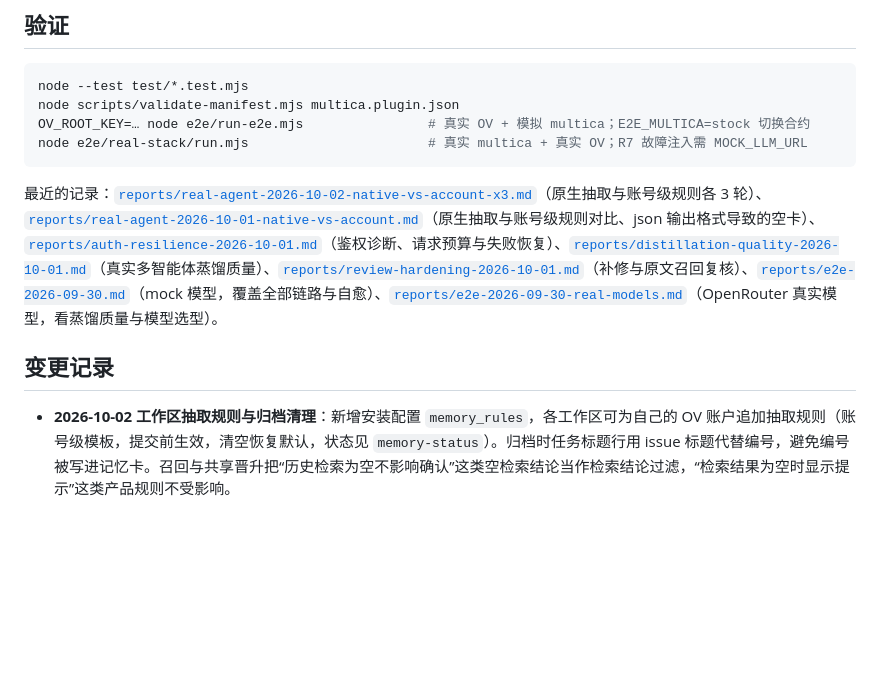
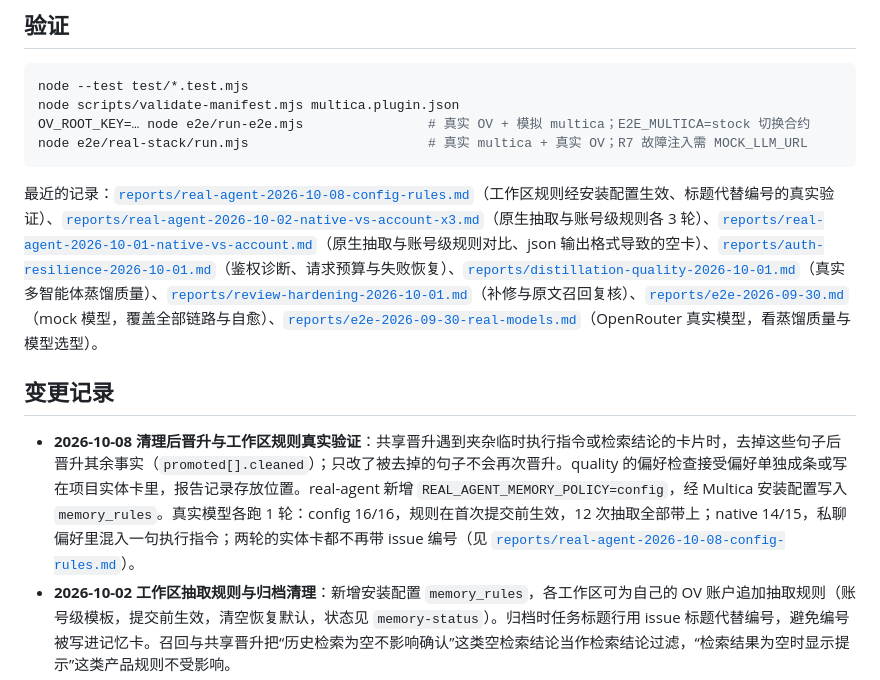
Before and after one commit to CloudHuman/multica-plugin-openviking-memory, a Markdown page: README.md, the part around the change. GitHub-like rendering; blank space fills up the shorter version.

````diff
--- a/README.md
+++ b/README.md
@@ -240,10 +240,11 @@ OV_ROOT_KEY=… node e2e/run-e2e.mjs                # 真实 OV + 模拟 multica
 node e2e/real-stack/run.mjs                       # 真实 multica + 真实 OV；R7 故障注入需 MOCK_LLM_URL
 ```
 
-最近的记录：[`reports/real-agent-2026-10-02-native-vs-account-x3.md`](reports/real-agent-2026-10-02-native-vs-account-x3.md)（原生抽取与账号级规则各 3 轮）、[`reports/real-agent-2026-10-01-native-vs-account.md`](reports/real-agent-2026-10-01-native-vs-account.md)（原生抽取与账号级规则对比、json 输出格式导致的空卡）、[`reports/auth-resilience-2026-10-01.md`](reports/auth-resilience-2026-10-01.md)（鉴权诊断、请求预算与失败恢复）、[`reports/distillation-quality-2026-10-01.md`](reports/distillation-quality-2026-10-01.md)（真实多智能体蒸馏质量）、[`reports/review-hardening-2026-10-01.md`](reports/review-hardening-2026-10-01.md)（补修与原文召回复核）、[`reports/e2e-2026-09-30.md`](reports/e2e-2026-09-30.md)（mock 模型，覆盖全部链路与自愈）、[`reports/e2e-2026-09-30-real-models.md`](reports/e2e-2026-09-30-real-models.md)（OpenRouter 真实模型，看蒸馏质量与模型选型）。
+最近的记录：[`reports/real-agent-2026-10-08-config-rules.md`](reports/real-agent-2026-10-08-config-rules.md)（工作区规则经安装配置生效、标题代替编号的真实验证）、[`reports/real-agent-2026-10-02-native-vs-account-x3.md`](reports/real-agent-2026-10-02-native-vs-account-x3.md)（原生抽取与账号级规则各 3 轮）、[`reports/real-agent-2026-10-01-native-vs-account.md`](reports/real-agent-2026-10-01-native-vs-account.md)（原生抽取与账号级规则对比、json 输出格式导致的空卡）、[`reports/auth-resilience-2026-10-01.md`](reports/auth-resilience-2026-10-01.md)（鉴权诊断、请求预算与失败恢复）、[`reports/distillation-quality-2026-10-01.md`](reports/distillation-quality-2026-10-01.md)（真实多智能体蒸馏质量）、[`reports/review-hardening-2026-10-01.md`](reports/review-hardening-2026-10-01.md)（补修与原文召回复核）、[`reports/e2e-2026-09-30.md`](reports/e2e-2026-09-30.md)（mock 模型，覆盖全部链路与自愈）、[`reports/e2e-2026-09-30-real-models.md`](reports/e2e-2026-09-30-real-models.md)（OpenRouter 真实模型，看蒸馏质量与模型选型）。
 
 ## 变更记录
 
+- **2026-10-08 清理后晋升与工作区规则真实验证**：共享晋升遇到夹杂临时执行指令或检索结论的卡片时，去掉这些句子后晋升其余事实（`promoted[].cleaned`）；只改了被去掉的句子不会再次晋升。quality 的偏好检查接受偏好单独成条或写在项目实体卡里，报告记录存放位置。real-agent 新增 `REAL_AGENT_MEMORY_POLICY=config`，经 Multica 安装配置写入 `memory_rules`。真实模型各跑 1 轮：config 16/16，规则在首次提交前生效，12 次抽取全部带上；native 14/15，私聊偏好里混入一句执行指令；两轮的实体卡都不再带 issue 编号（见 [`reports/real-agent-2026-10-08-config-rules.md`](reports/real-agent-2026-10-08-config-rules.md)）。
 - **2026-10-02 工作区抽取规则与归档清理**：新增安装配置 `memory_rules`，各工作区可为自己的 OV 账户追加抽取规则（账号级模板，提交前生效，清空恢复默认，状态见 `memory-status`）。归档时任务标题行用 issue 标题代替编号，避免编号被写进记忆卡。召回与共享晋升把“历史检索为空不影响确认”这类空检索结论当作检索结论过滤，“检索结果为空时显示提示”这类产品规则不受影响。
 - **2026-10-02 推荐配置改用 OV 默认输出格式**：`deploy/ov.openrouter.conf.example` 去掉 `memory.extraction_output_format: "json"`。json 格式下，模型偶尔先输出一段空补丁、再补一段修正结果，OV 采用第一段，生成空实体卡（见 [`reports/real-agent-2026-10-01-native-vs-account.md`](reports/real-agent-2026-10-01-native-vs-account.md)）。账号级测试规则的通用部分只写一份，放在 entities，每次抽取的提示词约少 7K 字符。quality 验证器接受“7600 元（之前的约定）”和“由 7600 元调整”这类历史写法，但仍拒绝注释里带其他金额、写明仍然有效，或反向调整的情况。
 - **2026-10-01 不再覆盖 OV 实例级抽取模板**：推荐配置不再设置 `memory.custom_templates_dir`，移除实例模板生成脚本；实例级覆盖会影响同一 OpenViking 上所有账号和应用的蒸馏。抽取规则改为测试选项：设置 `REAL_AGENT_MEMORY_POLICY=account` 时，规则只写入测试工作区 OV 账户的账号级模板。规则追加在 profile、events、preferences、entities 的描述后；OV 0.4.22 不开放 experiences、cases 的账号级修改，原有这两类的规则因此移除；规则中的示例也不再使用测试用例的具体值。
````
Also changed, not shown: reports/real-agent-2026-10-08-config-rules.md (added, +195 -0 lines).
